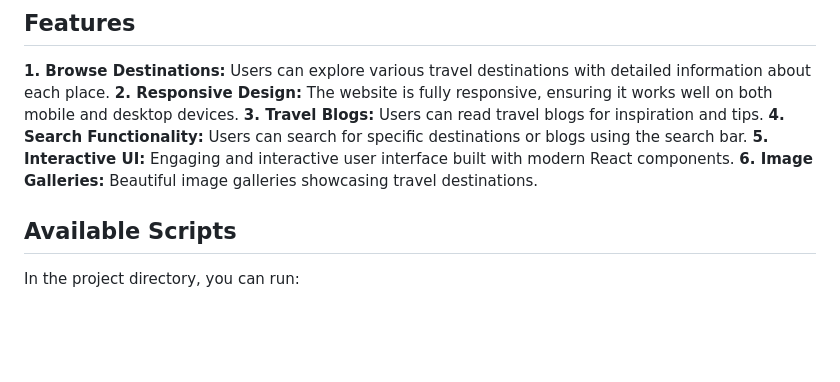
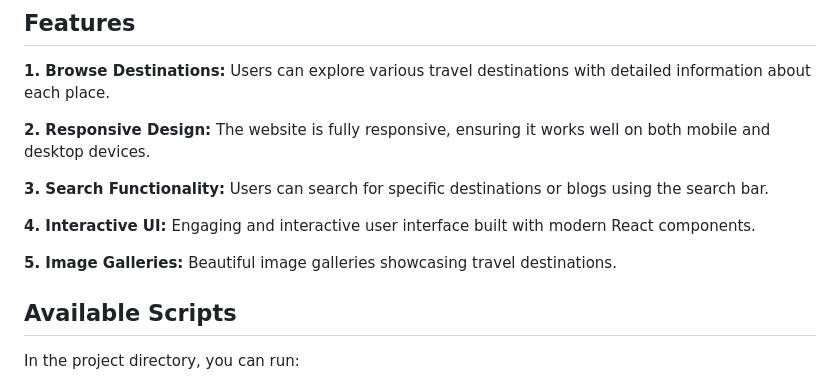
Before and after one commit to Rohit80702/Travel-and-Tour-Website, a Markdown page: README.md, the part around one of its changes. GitHub-like rendering; blank space fills up the shorter version.

```diff
--- a/README.md
+++ b/README.md
@@ -9,11 +9,14 @@ This project is a Travel and Tour Website built with React.js. The website allow
 ## Features
 
 **1. Browse Destinations:** Users can explore various travel destinations with detailed information about each place.
+
 **2. Responsive Design:** The website is fully responsive, ensuring it works well on both mobile and desktop devices.
-**3. Travel Blogs:** Users can read travel blogs for inspiration and tips.
-**4. Search Functionality:** Users can search for specific destinations or blogs using the search bar.
-**5. Interactive UI:** Engaging and interactive user interface built with modern React components.
-**6. Image Galleries:** Beautiful image galleries showcasing travel destinations.
+
+**3. Search Functionality:** Users can search for specific destinations or blogs using the search bar.
+
+**4. Interactive UI:** Engaging and interactive user interface built with modern React components.
+
+**5. Image Galleries:** Beautiful image galleries showcasing travel destinations.
 
 ## Available Scripts
 
```
Also changed, not shown: other parts of README.md (+7 -4 lines).
